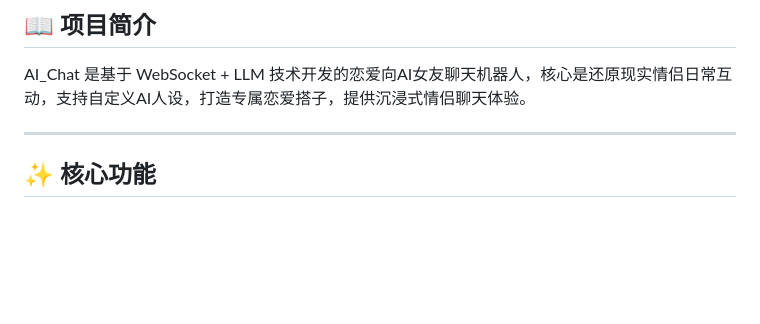
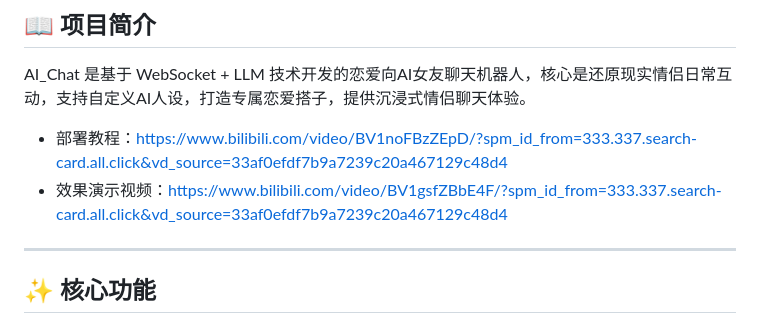
Before and after one commit to glacierbingchuan-ai/Ai_Chat, a Markdown page: README.MD, the part around the change. Rendered like a GitHub page; blank space fills up the shorter version.

```diff
--- a/README.MD
+++ b/README.MD
@@ -14,6 +14,9 @@
 
 ## 📖 项目简介
 AI_Chat 是基于 WebSocket + LLM 技术开发的恋爱向AI女友聊天机器人，核心是还原现实情侣日常互动，支持自定义AI人设，打造专属恋爱搭子，提供沉浸式情侣聊天体验。
+
+- 部署教程：https://www.bilibili.com/video/BV1noFBzZEpD/?spm_id_from=333.337.search-card.all.click&vd_source=33af0efdf7b9a7239c20a467129c48d4
+- 效果演示视频：https://www.bilibili.com/video/BV1gsfZBbE4F/?spm_id_from=333.337.search-card.all.click&vd_source=33af0efdf7b9a7239c20a467129c48d4
 
 ---
 
```
